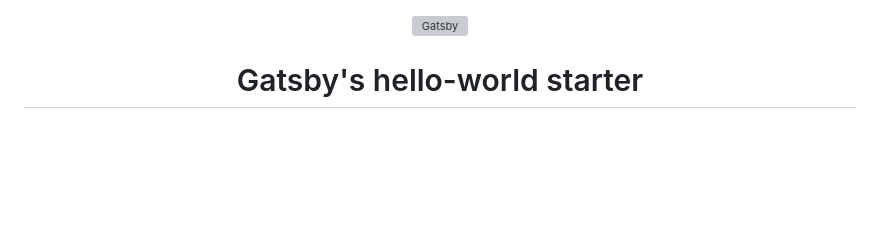
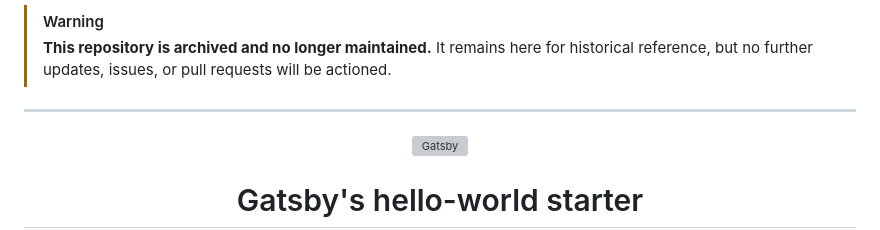
Before and after one commit to kingralph33/gatsby-bootcamp, a Markdown page: README.md, the part around the change. Rendered like a GitHub page; blank space fills up the shorter version; grey boxes are pictures that could not be loaded.

```diff
--- a/README.md
+++ b/README.md
@@ -1,3 +1,8 @@
+> [!WARNING]
+> **This repository is archived and no longer maintained.** It remains here for historical reference, but no further updates, issues, or pull requests will be actioned.
+
+---
+
 <!-- AUTO-GENERATED-CONTENT:START (STARTER) -->
 <p align="center">
   <a href="https://www.gatsbyjs.org">
```
